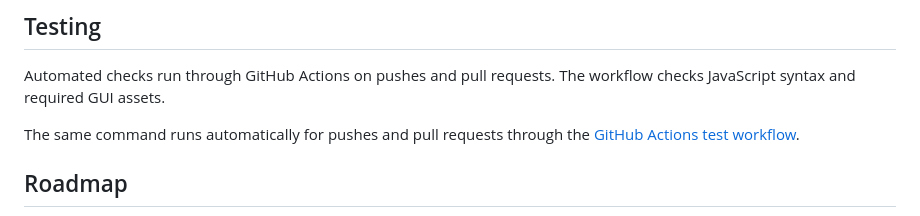
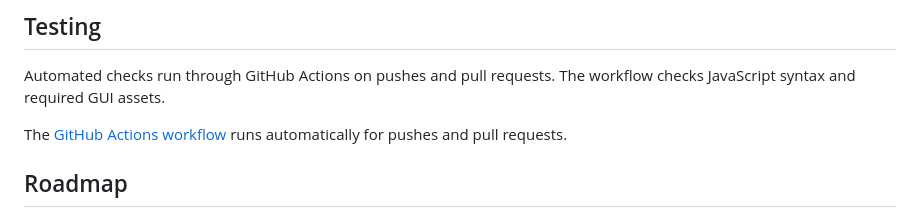
Before and after one commit to Team-Cla-Cla/Finance-Utang-Tracker, a Markdown page: README.md, the part around the change. Rendered like a GitHub page.

Commit message:
docs: clarify automated workflow

```diff
--- a/README.md
+++ b/README.md
@@ -283,7 +283,7 @@ README.md              Project documentation
 
 Automated checks run through GitHub Actions on pushes and pull requests. The workflow checks JavaScript syntax and required GUI assets.
 
-The same command runs automatically for pushes and pull requests through the [GitHub Actions test workflow](.github/workflows/test.yml).
+The [GitHub Actions workflow](.github/workflows/test.yml) runs automatically for pushes and pull requests.
 
 ## Roadmap
 
```
